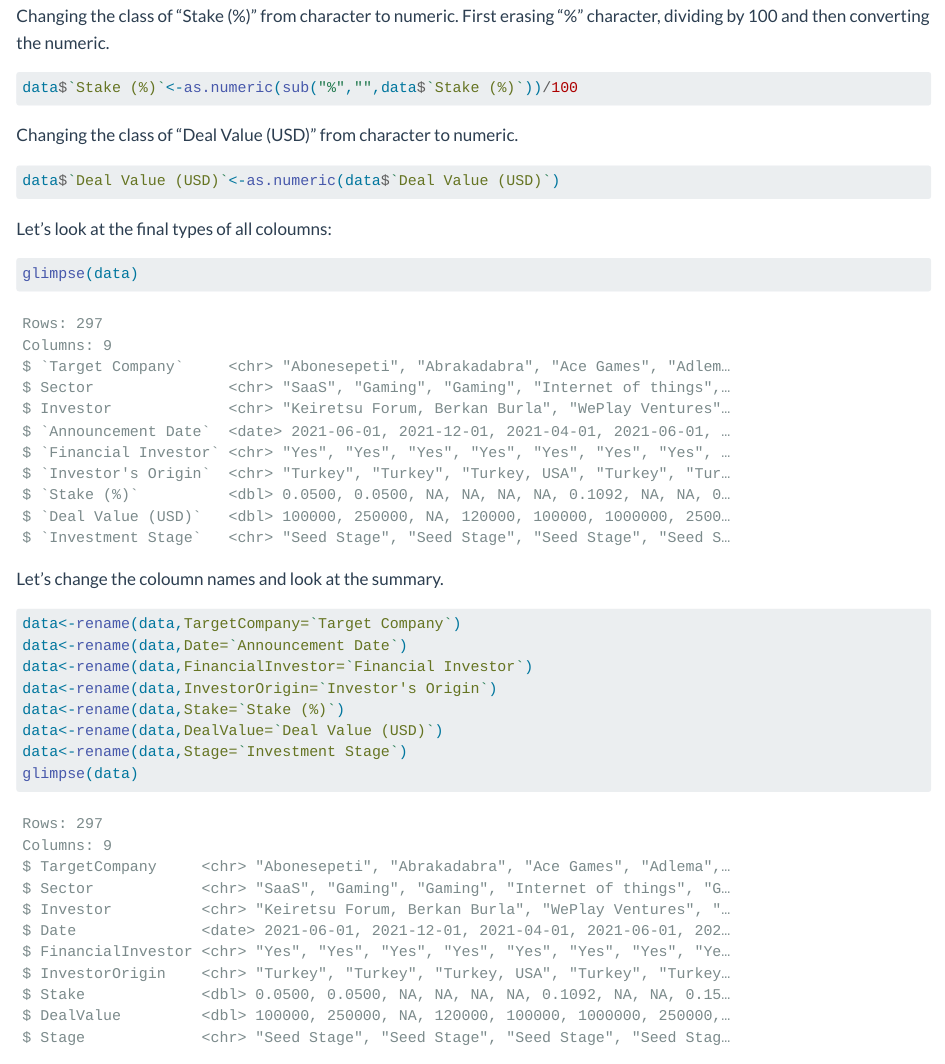
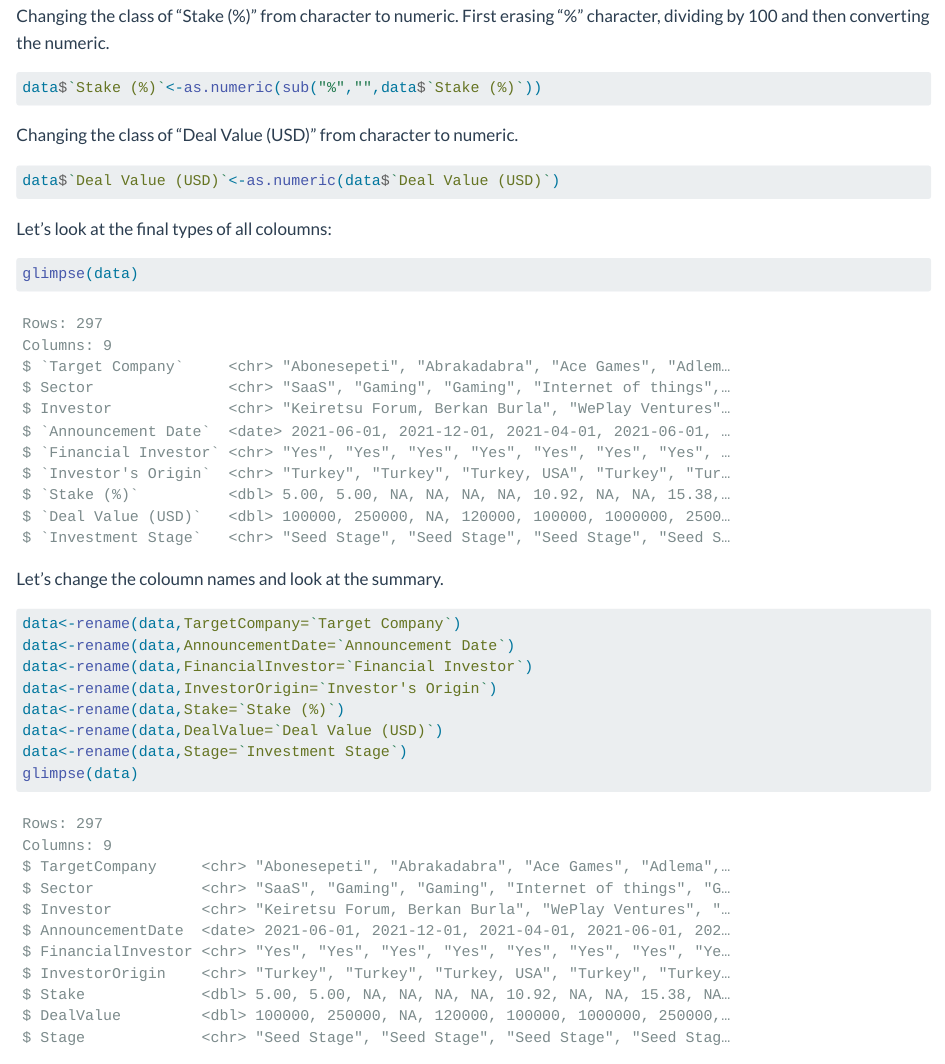
Before and after one commit to pjournal/mef06g-summermoon, a Quarto document (assignment1.qmd): the page in a window 1100 px wide, from 570 px down. Rendered offline with R 4.5, knitr and Pandoc in place of Quarto, with nearby package versions.

Commit message:
07/11/2022

````diff
--- a/assignment1.qmd
+++ b/assignment1.qmd
@@ -26,7 +26,7 @@ data$`Announcement Date`<-my(data$`Announcement Date`)
 
 Changing the class of "Stake (%)" from character to numeric. First erasing "%" character, dividing by 100 and then converting the numeric.
 ```{r,warning=FALSE}
-data$`Stake (%)`<-as.numeric(sub("%","",data$`Stake (%)`))/100
+data$`Stake (%)`<-as.numeric(sub("%","",data$`Stake (%)`))
 ```
 
 Changing the class of "Deal Value (USD)" from character to numeric.
@@ -43,7 +43,7 @@ glimpse(data)
 Let's change the coloumn names and look at the summary.
 ```{r}
 data<-rename(data,TargetCompany=`Target Company`)
-data<-rename(data,Date=`Announcement Date`)
+data<-rename(data,AnnouncementDate=`Announcement Date`)
 data<-rename(data,FinancialInvestor=`Financial Investor`)
 data<-rename(data,InvestorOrigin=`Investor's Origin`)
 data<-rename(data,Stake=`Stake (%)`)
````
Also changed, not shown: docs/search.json, 1 other file.
